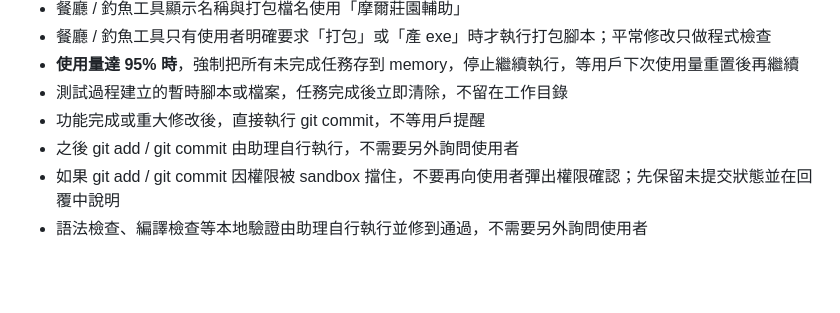
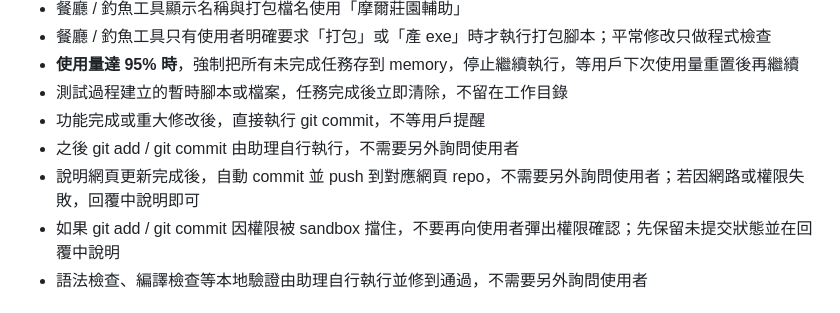
Before and after one commit to he01457474/twitch_bot, a Markdown page: AGENTS.md, the part around the change. Rendered like a GitHub page; blank space fills up the shorter version.

Commit message:
Record webpage auto-push preference

```diff
--- a/AGENTS.md
+++ b/AGENTS.md
@@ -36,6 +36,7 @@
 - 測試過程建立的暫時腳本或檔案，任務完成後立即清除，不留在工作目錄
 - 功能完成或重大修改後，直接執行 git commit，不等用戶提醒
 - 之後 git add / git commit 由助理自行執行，不需要另外詢問使用者
+- 說明網頁更新完成後，自動 commit 並 push 到對應網頁 repo，不需要另外詢問使用者；若因網路或權限失敗，回覆中說明即可
 - 如果 git add / git commit 因權限被 sandbox 擋住，不要再向使用者彈出權限確認；先保留未提交狀態並在回覆中說明
 - 語法檢查、編譯檢查等本地驗證由助理自行執行並修到通過，不需要另外詢問使用者
 
```
